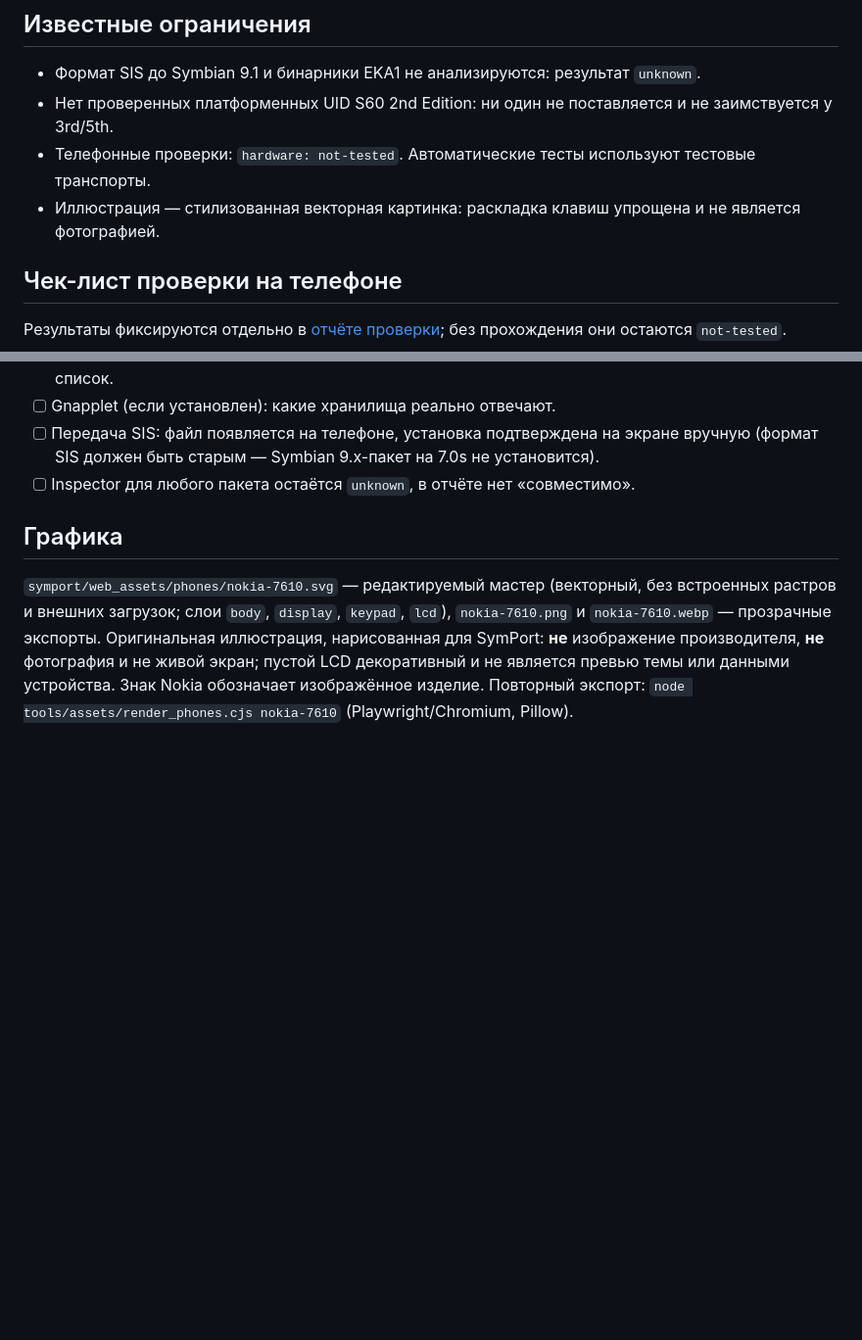
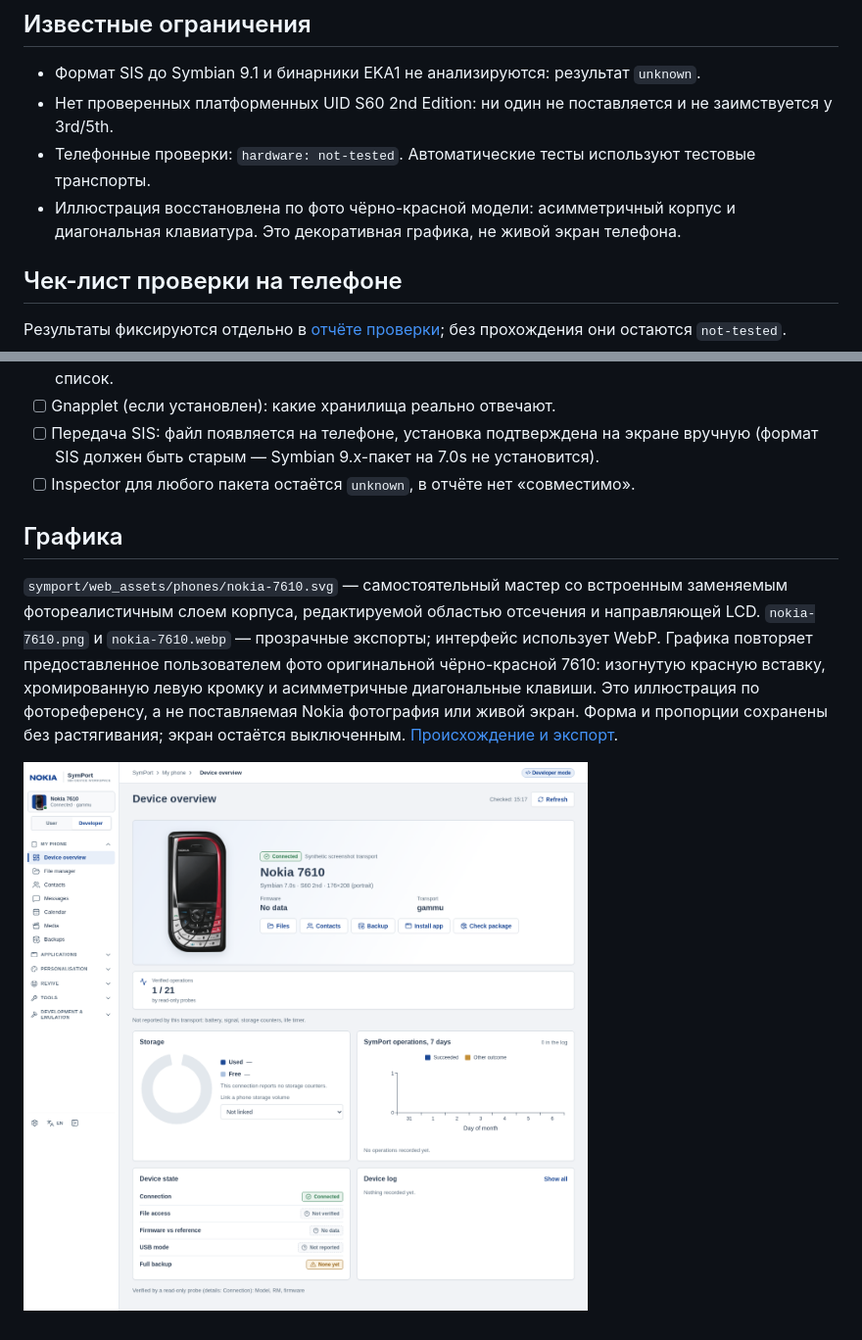
Before and after one commit to grayhex/e52modern, a Markdown page: docs/NOKIA_7610.md, 2 parts joined by grey strips. Shown at 98% size. GitHub-like rendering; pictures changed too: docs/screenshots/nokia-7610-overview.png (added); blank space fills up the shorter version.

Commit message:
fix: match Nokia 7610 artwork to black and red photo reference

```diff
--- a/docs/NOKIA_7610.md
+++ b/docs/NOKIA_7610.md
@@ -61,7 +61,7 @@ SymPort не добавляет 7610 собственных возможност
 * Формат SIS до Symbian 9.1 и бинарники EKA1 не анализируются: результат `unknown`.
 * Нет проверенных платформенных UID S60 2nd Edition: ни один не поставляется и не заимствуется у 3rd/5th.
 * Телефонные проверки: `hardware: not-tested`. Автоматические тесты используют тестовые транспорты.
-* Иллюстрация — стилизованная векторная картинка: раскладка клавиш упрощена и не является фотографией.
+* Иллюстрация восстановлена по фото чёрно-красной модели: асимметричный корпус и диагональная клавиатура. Это декоративная графика, не живой экран телефона.
 
 ## Чек-лист проверки на телефоне
 
@@ -79,8 +79,13 @@ SymPort не добавляет 7610 собственных возможност
 
 ## Графика
 
-`symport/web_assets/phones/nokia-7610.svg` — редактируемый мастер (векторный, без встроенных растров и внешних
-загрузок; слои `body`, `display`, `keypad`, `lcd`), `nokia-7610.png` и `nokia-7610.webp` — прозрачные экспорты.
-Оригинальная иллюстрация, нарисованная для SymPort: **не** изображение производителя, **не** фотография и не живой
-экран; пустой LCD декоративный и не является превью темы или данными устройства. Знак Nokia обозначает
-изображённое изделие. Повторный экспорт: `node tools/assets/render_phones.cjs nokia-7610` (Playwright/Chromium, Pillow).
+`symport/web_assets/phones/nokia-7610.svg` — самостоятельный мастер со встроенным заменяемым
+фотореалистичным слоем корпуса, редактируемой областью отсечения и направляющей LCD.
+`nokia-7610.png` и `nokia-7610.webp` — прозрачные экспорты; интерфейс использует WebP.
+Графика повторяет предоставленное пользователем фото оригинальной чёрно-красной 7610:
+изогнутую красную вставку, хромированную левую кромку и асимметричные диагональные клавиши.
+Это иллюстрация по фотореференсу, а не поставляемая Nokia фотография или живой экран.
+Форма и пропорции сохранены без растягивания; экран остаётся выключенным.
+[Происхождение и экспорт](../symport/web_assets/phones/7610-ARTWORK.md).
+
+![Обзор Nokia 7610](screenshots/nokia-7610-overview.png)
```
Also changed, not shown: docs/screenshots/nokia-7610-overview-390.png (added), docs/screenshots/nokia-7610-overview-768.png (added), 9 other files.
